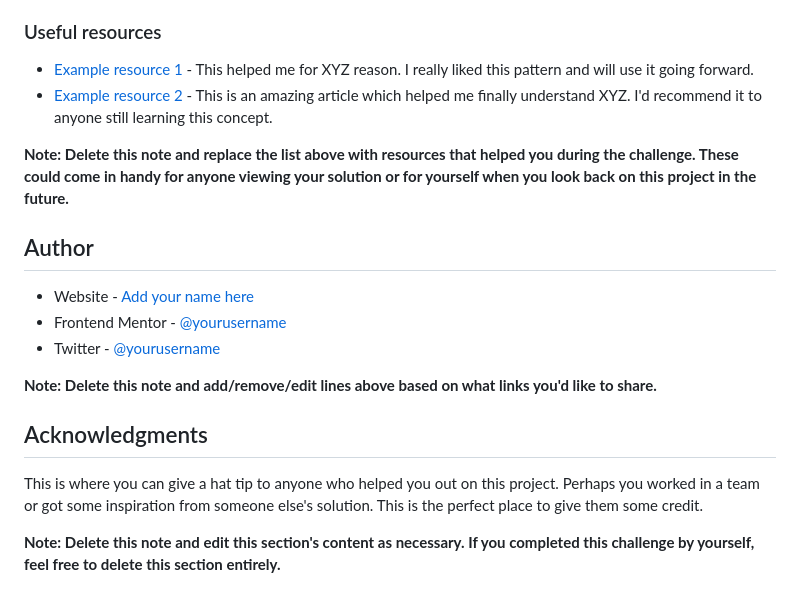
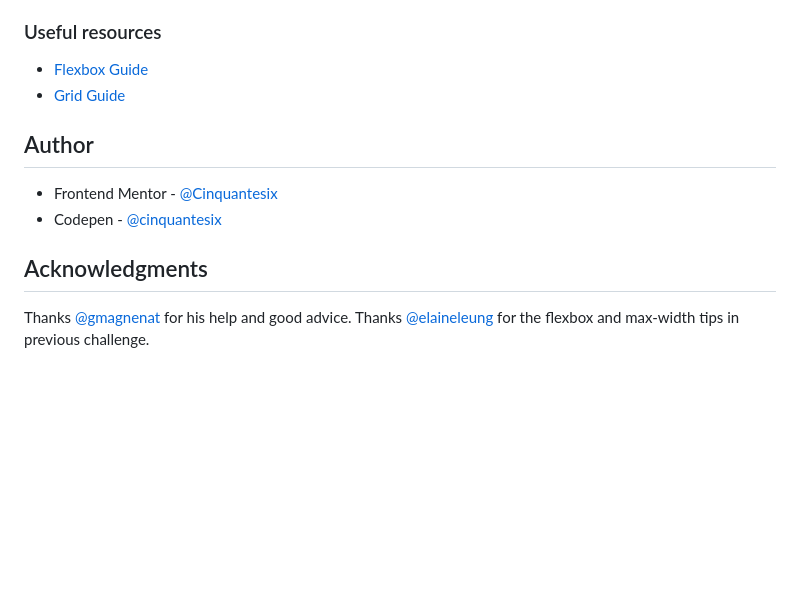
Before and after one commit to Cinquantesix/order-summary-component-main, a Markdown page: README.md, the part around the change printed below. Drawn GitHub-style; blank space fills up the shorter version.

```diff
--- a/README.md
+++ b/README.md
@@ -90,21 +60,15 @@ Use this section to outline areas that you want to continue focusing on in futur
 
 ### Useful resources
 
-- [Example resource 1](https://www.example.com) - This helped me for XYZ reason. I really liked this pattern and will use it going forward.
-- [Example resource 2](https://www.example.com) - This is an amazing article which helped me finally understand XYZ. I'd recommend it to anyone still learning this concept.
-
-**Note: Delete this note and replace the list above with resources that helped you during the challenge. These could come in handy for anyone viewing your solution or for yourself when you look back on this project in the future.**
+- [Flexbox Guide](https://css-tricks.com/snippets/css/a-guide-to-flexbox/)
+- [Grid Guide](https://css-tricks.com/snippets/css/complete-guide-grid/)
 
 ## Author
 
-- Website - [Add your name here](https://www.your-site.com)
-- Frontend Mentor - [@yourusername](https://www.frontendmentor.io/profile/yourusername)
-- Twitter - [@yourusername](https://www.twitter.com/yourusername)
-
-**Note: Delete this note and add/remove/edit lines above based on what links you'd like to share.**
+- Frontend Mentor - [@Cinquantesix](https://www.frontendmentor.io/profile/Cinquantesix)
+- Codepen - [@cinquantesix](https://codepen.io/cinquantesix)
 
 ## Acknowledgments
 
-This is where you can give a hat tip to anyone who helped you out on this project. Perhaps you worked in a team or got some inspiration from someone else's solution. This is the perfect place to give them some credit.
-
-**Note: Delete this note and edit this section's content as necessary. If you completed this challenge by yourself, feel free to delete this section entirely.**
+Thanks [@gmagnenat](https://www.frontendmentor.io/profile/gmagnenat) for his help and good advice.
+Thanks [@elaineleung](https://www.frontendmentor.io/profile/elaineleung) for the flexbox and max-width tips in previous challenge.
```
Also changed, not shown: other parts of README.md (+13 -43 lines), screenshot.png (added), 1 other file.
